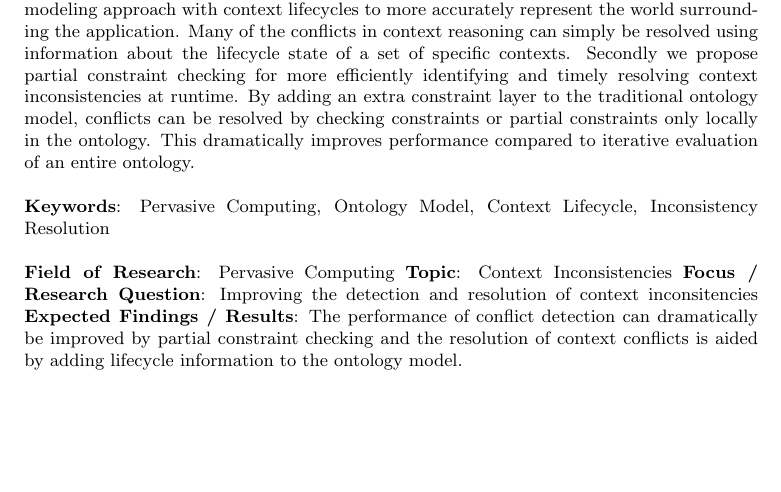
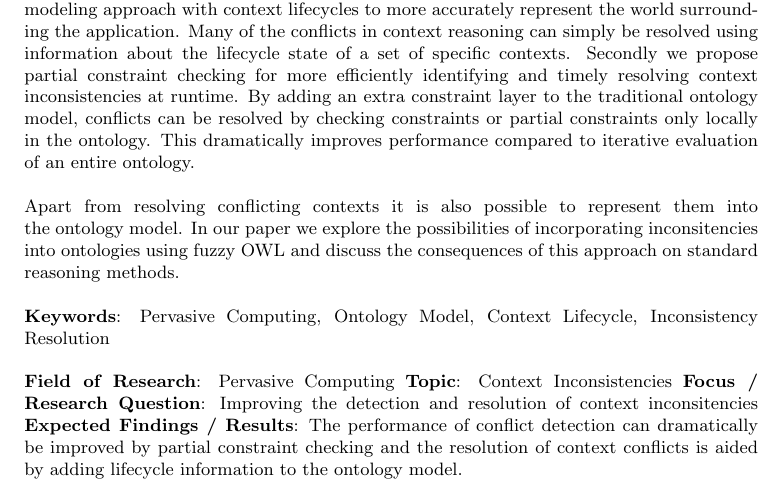
Before and after one commit to krikis/stud_coll, a LaTeX document (proposal/proposal.tex): part of the page, cut so that both start at the same text, the shorter picture padded with empty space. Compiled offline with pdfLaTeX.

Commit message:
add part about fuzzy owl to proposition

```diff
--- a/proposal/proposal.tex
+++ b/proposal/proposal.tex
@@ -27,6 +27,8 @@ Thanks to the pervasive computing paradigm more and more computer systems in uti
 ~\\
 In this paper we present two complementary approaches for improving the mitigation of context inconsistencies. First we extend the traditional ontology based context modeling approach with context lifecycles to more accurately represent the world surrounding the application. Many of the conflicts in context reasoning can simply be resolved using information about the lifecycle state of a set of specific contexts. Secondly we propose partial constraint checking for more efficiently identifying and timely resolving context inconsistencies at runtime. By adding an extra constraint layer to the traditional ontology model, conflicts can be resolved by checking constraints or partial constraints only locally in the ontology. This dramatically improves performance compared to iterative evaluation of an entire ontology.\\
 ~\\
+Apart from resolving conflicting contexts it is also possible to represent them into the ontology model. In our paper we explore the possibilities of incorporating inconsitencies into ontologies using fuzzy OWL and discuss the consequences of this approach on standard reasoning methods.\\
+~\\
 {\bf Keywords}: Pervasive Computing, Ontology Model, Context Lifecycle, Inconsistency Resolution\\
 ~\\
 {\bf Field of Research}: Pervasive Computing
```
Also changed, not shown: proposal/proposal.pdf.
